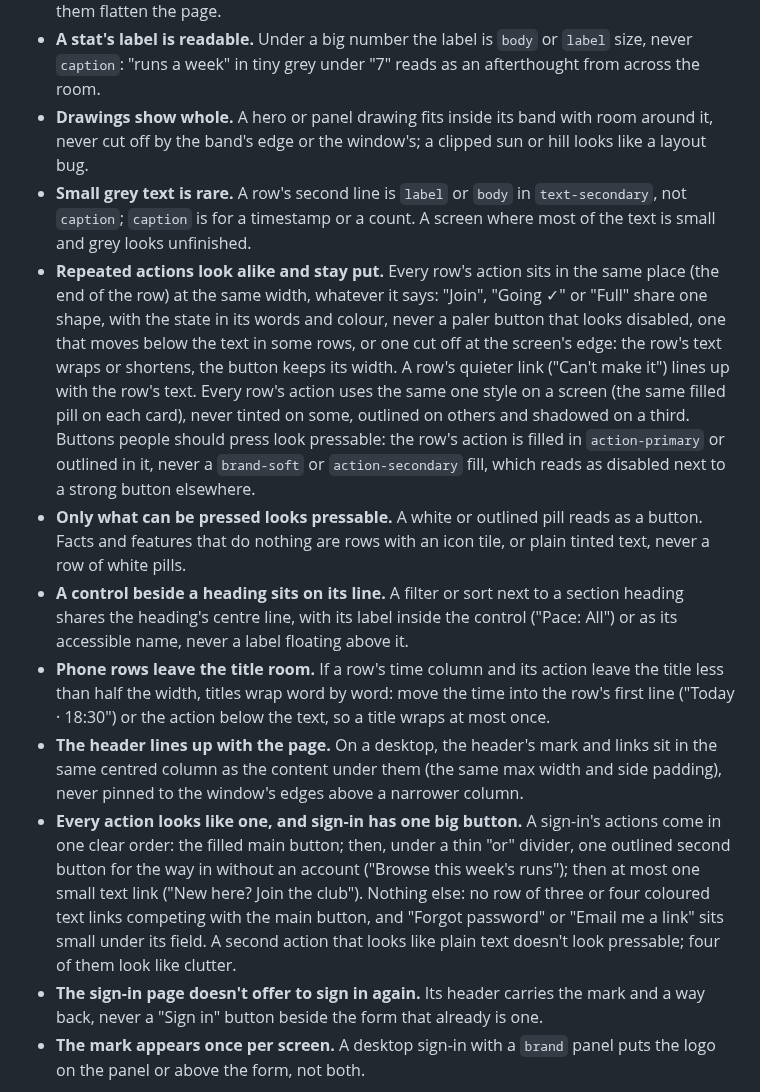
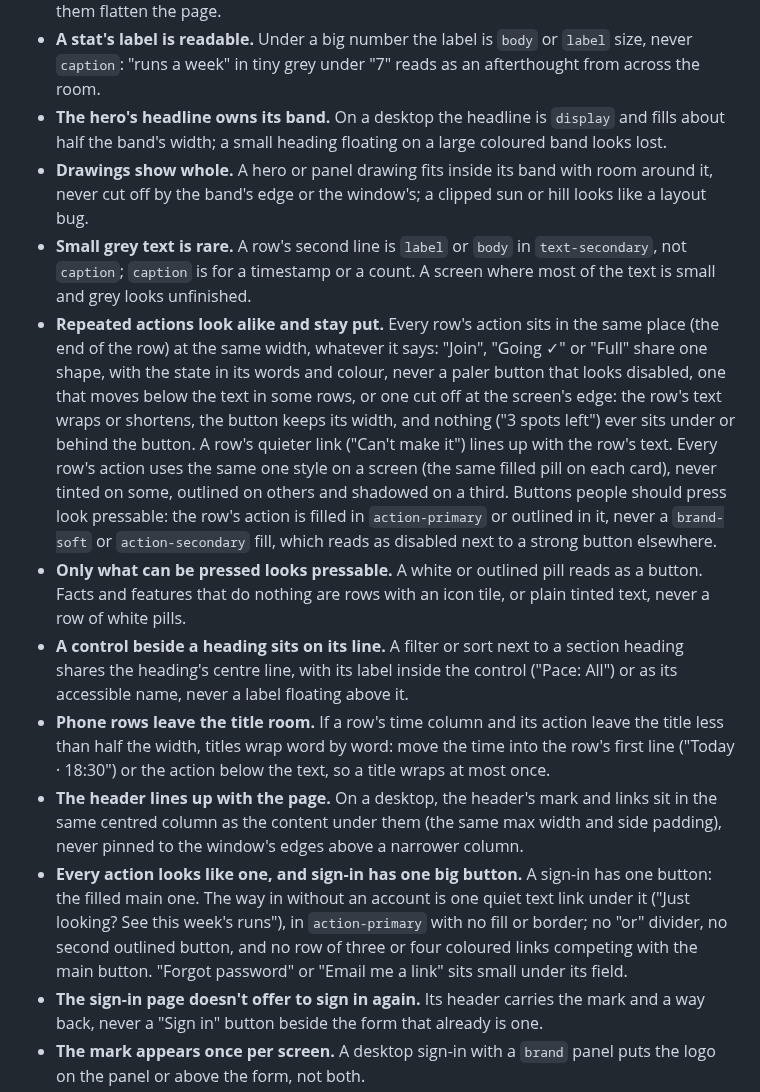
Before and after one commit to 7mxd/motif, a Markdown page: skill/knowledge/character.md, the part around one of its changes. Rendered like a GitHub page.

Commit message:
docs(skill): a sign-in has one button and a quiet link, nothing under a row's button, a desktop headline that owns its band
Co-Authored-By: Claude Opus 5.5 (1M context) <noreply@anthropic.com>

```diff
--- a/skill/knowledge/character.md
+++ b/skill/knowledge/character.md
@@ -107,14 +107,15 @@ People comparing two screens notice small slips before they notice style, and on
 - **A desktop welcome reads from across the room.** Its section headings are `title`, the text under them `body` (never `label` or `caption`), and the line under the headline is larger than body text: a page of uniformly small text looks flat beside one with a clear type scale.
 - **Section headings stand clear of the text.** A section's heading is `title` or `heading`, a clear step above `body`, never body size in bold: headings barely bigger than the text under them flatten the page.
 - **A stat's label is readable.** Under a big number the label is `body` or `label` size, never `caption`: "runs a week" in tiny grey under "7" reads as an afterthought from across the room.
+- **The hero's headline owns its band.** On a desktop the headline is `display` and fills about half the band's width; a small heading floating on a large coloured band looks lost.
 - **Drawings show whole.** A hero or panel drawing fits inside its band with room around it, never cut off by the band's edge or the window's; a clipped sun or hill looks like a layout bug.
 - **Small grey text is rare.** A row's second line is `label` or `body` in `text-secondary`, not `caption`; `caption` is for a timestamp or a count. A screen where most of the text is small and grey looks unfinished.
-- **Repeated actions look alike and stay put.** Every row's action sits in the same place (the end of the row) at the same width, whatever it says: "Join", "Going ✓" or "Full" share one shape, with the state in its words and colour, never a paler button that looks disabled, one that moves below the text in some rows, or one cut off at the screen's edge: the row's text wraps or shortens, the button keeps its width. A row's quieter link ("Can't make it") lines up with the row's text. Every row's action uses the same one style on a screen (the same filled pill on each card), never tinted on some, outlined on others and shadowed on a third. Buttons people should press look pressable: the row's action is filled in `action-primary` or outlined in it, never a `brand-soft` or `action-secondary` fill, which reads as disabled next to a strong button elsewhere.
+- **Repeated actions look alike and stay put.** Every row's action sits in the same place (the end of the row) at the same width, whatever it says: "Join", "Going ✓" or "Full" share one shape, with the state in its words and colour, never a paler button that looks disabled, one that moves below the text in some rows, or one cut off at the screen's edge: the row's text wraps or shortens, the button keeps its width, and nothing ("3 spots left") ever sits under or behind the button. A row's quieter link ("Can't make it") lines up with the row's text. Every row's action uses the same one style on a screen (the same filled pill on each card), never tinted on some, outlined on others and shadowed on a third. Buttons people should press look pressable: the row's action is filled in `action-primary` or outlined in it, never a `brand-soft` or `action-secondary` fill, which reads as disabled next to a strong button elsewhere.
 - **Only what can be pressed looks pressable.** A white or outlined pill reads as a button. Facts and features that do nothing are rows with an icon tile, or plain tinted text, never a row of white pills.
 - **A control beside a heading sits on its line.** A filter or sort next to a section heading shares the heading's centre line, with its label inside the control ("Pace: All") or as its accessible name, never a label floating above it.
 - **Phone rows leave the title room.** If a row's time column and its action leave the title less than half the width, titles wrap word by word: move the time into the row's first line ("Today · 18:30") or the action below the text, so a title wraps at most once.
 - **The header lines up with the page.** On a desktop, the header's mark and links sit in the same centred column as the content under them (the same max width and side padding), never pinned to the window's edges above a narrower column.
-- **Every action looks like one, and sign-in has one big button.** A sign-in's actions come in one clear order: the filled main button; then, under a thin "or" divider, one outlined second button for the way in without an account ("Browse this week's runs"); then at most one small text link ("New here? Join the club"). Nothing else: no row of three or four coloured text links competing with the main button, and "Forgot password" or "Email me a link" sits small under its field. A second action that looks like plain text doesn't look pressable; four of them look like clutter.
+- **Every action looks like one, and sign-in has one big button.** A sign-in has one button: the filled main one. The way in without an account is one quiet text link under it ("Just looking? See this week's runs"), in `action-primary` with no fill or border; no "or" divider, no second outlined button, and no row of three or four coloured links competing with the main button. "Forgot password" or "Email me a link" sits small under its field.
 - **The sign-in page doesn't offer to sign in again.** Its header carries the mark and a way back, never a "Sign in" button beside the form that already is one.
 - **The mark appears once per screen.** A desktop sign-in with a `brand` panel puts the logo on the panel or above the form, not both.
 - **One heading per thing.** A page title and a section title right under it that say the same ("This week" over "This week's runs") are one too many: drop one.
```
Also changed, not shown: other parts of skill/knowledge/character.md (+1 -1 lines).
